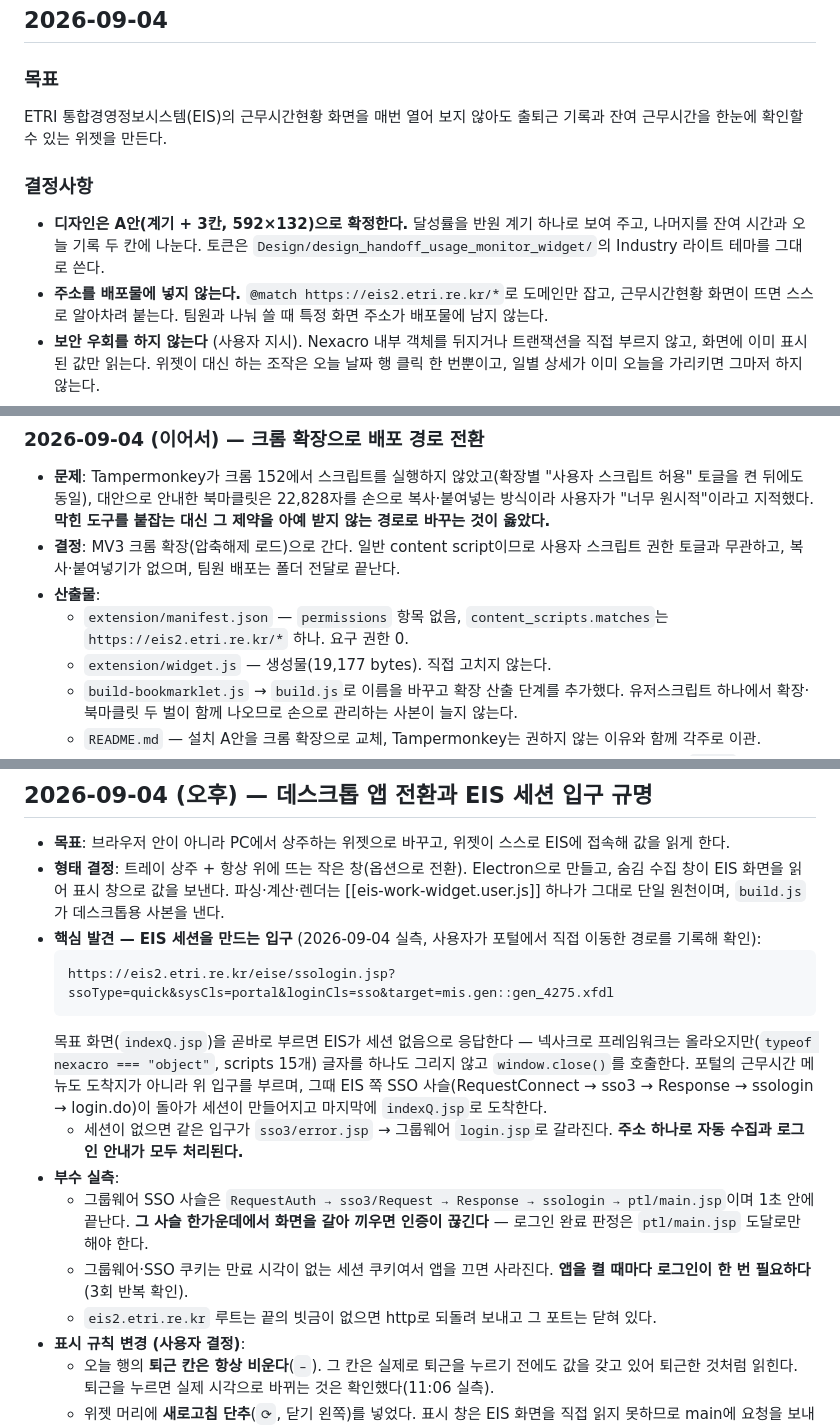
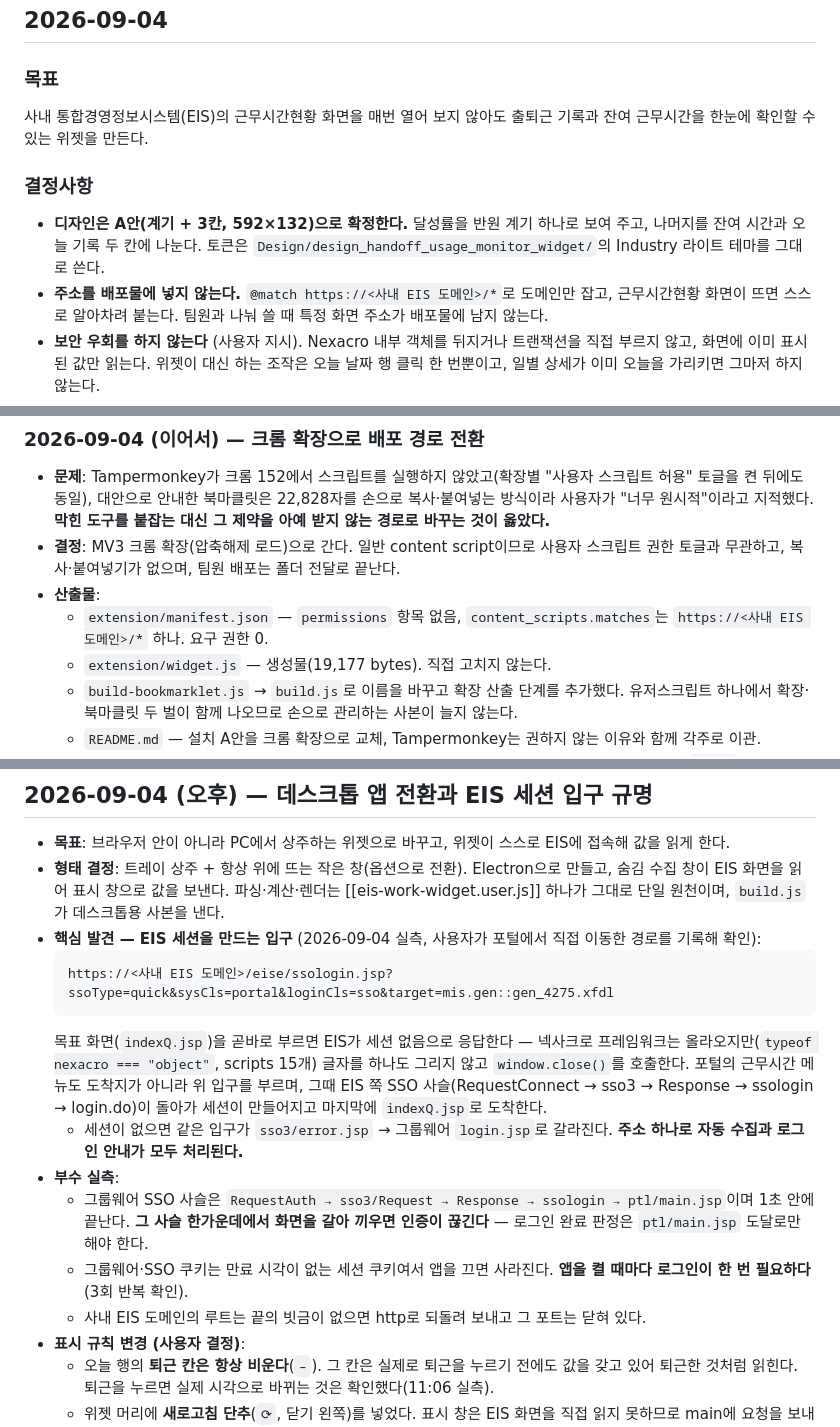
Before and after one commit to KIMHeeKwon/eis-work-widget, a Markdown page: docs/WORKLOG.md, 3 parts joined by grey strips. Drawn GitHub-style.

````diff
--- a/docs/WORKLOG.md
+++ b/docs/WORKLOG.md
@@ -4,7 +4,7 @@
 
 ### 목표
 
-ETRI 통합경영정보시스템(EIS)의 근무시간현황 화면을 매번 열어 보지 않아도
+사내 통합경영정보시스템(EIS)의 근무시간현황 화면을 매번 열어 보지 않아도
 출퇴근 기록과 잔여 근무시간을 한눈에 확인할 수 있는 위젯을 만든다.
 
 ### 결정사항
@@ -12,7 +12,7 @@ ETRI 통합경영정보시스템(EIS)의 근무시간현황 화면을 매번 열
 - **디자인은 A안(계기 + 3칸, 592×132)으로 확정한다.** 달성률을 반원 계기 하나로
   보여 주고, 나머지를 잔여 시간과 오늘 기록 두 칸에 나눈다. 토큰은
   `Design/design_handoff_usage_monitor_widget/`의 Industry 라이트 테마를 그대로 쓴다.
-- **주소를 배포물에 넣지 않는다.** `@match https://eis2.etri.re.kr/*`로 도메인만
+- **주소를 배포물에 넣지 않는다.** `@match https://<사내 EIS 도메인>/*`로 도메인만
   잡고, 근무시간현황 화면이 뜨면 스스로 알아차려 붙는다. 팀원과 나눠 쓸 때
   특정 화면 주소가 배포물에 남지 않는다.
 - **보안 우회를 하지 않는다** (사용자 지시). Nexacro 내부 객체를 뒤지거나 트랜잭션을
@@ -181,7 +181,7 @@ window.__eiswTimer = setInterval(tick, 1500);
   권한 토글과 무관하고, 복사·붙여넣기가 없으며, 팀원 배포는 폴더 전달로 끝난다.
 - **산출물**:
   - `extension/manifest.json` — `permissions` 항목 없음, `content_scripts.matches`는
-    `https://eis2.etri.re.kr/*` 하나. 요구 권한 0.
+    `https://<사내 EIS 도메인>/*` 하나. 요구 권한 0.
   - `extension/widget.js` — 생성물(19,177 bytes). 직접 고치지 않는다.
   - `build-bookmarklet.js` → `build.js`로 이름을 바꾸고 확장 산출 단계를 추가했다. 유저스크립트
     하나에서 확장·북마클릿 두 벌이 함께 나오므로 손으로 관리하는 사본이 늘지 않는다.
@@ -206,7 +206,7 @@ window.__eiswTimer = setInterval(tick, 1500);
 - **핵심 발견 — EIS 세션을 만드는 입구** (2026-09-04 실측, 사용자가 포털에서 직접 이동한
   경로를 기록해 확인):
   ```
-  https://eis2.etri.re.kr/eise/ssologin.jsp?ssoType=quick&sysCls=portal&loginCls=sso&target=mis.gen::gen_4275.xfdl
+  https://<사내 EIS 도메인>/eise/ssologin.jsp?ssoType=quick&sysCls=portal&loginCls=sso&target=mis.gen::gen_4275.xfdl
   ```
   목표 화면(`indexQ.jsp`)을 곧바로 부르면 EIS가 세션 없음으로 응답한다 — 넥사크로
   프레임워크는 올라오지만(`typeof nexacro === "object"`, scripts 15개) 글자를 하나도 그리지
@@ -221,7 +221,7 @@ window.__eiswTimer = setInterval(tick, 1500);
     판정은 `ptl/main.jsp` 도달로만 해야 한다.
   - 그룹웨어·SSO 쿠키는 만료 시각이 없는 세션 쿠키여서 앱을 끄면 사라진다. **앱을 켤 때마다
     로그인이 한 번 필요하다** (3회 반복 확인).
-  - `eis2.etri.re.kr` 루트는 끝의 빗금이 없으면 http로 되돌려 보내고 그 포트는 닫혀 있다.
+  - 사내 EIS 도메인의 루트는 끝의 빗금이 없으면 http로 되돌려 보내고 그 포트는 닫혀 있다.
 - **표시 규칙 변경 (사용자 결정)**:
   - 오늘 행의 **퇴근 칸은 항상 비운다**(`–`). 그 칸은 실제로 퇴근을 누르기 전에도 값을 갖고
     있어 퇴근한 것처럼 읽힌다. 퇴근을 누르면 실제 시각으로 바뀌는 것은 확인했다(11:06 실측).
````
Also changed, not shown: other parts of docs/WORKLOG.md (+58 -0 lines), README.md (+2 -2 lines), docs/보안검토_요청서.md (deleted, +0 -133 lines).
